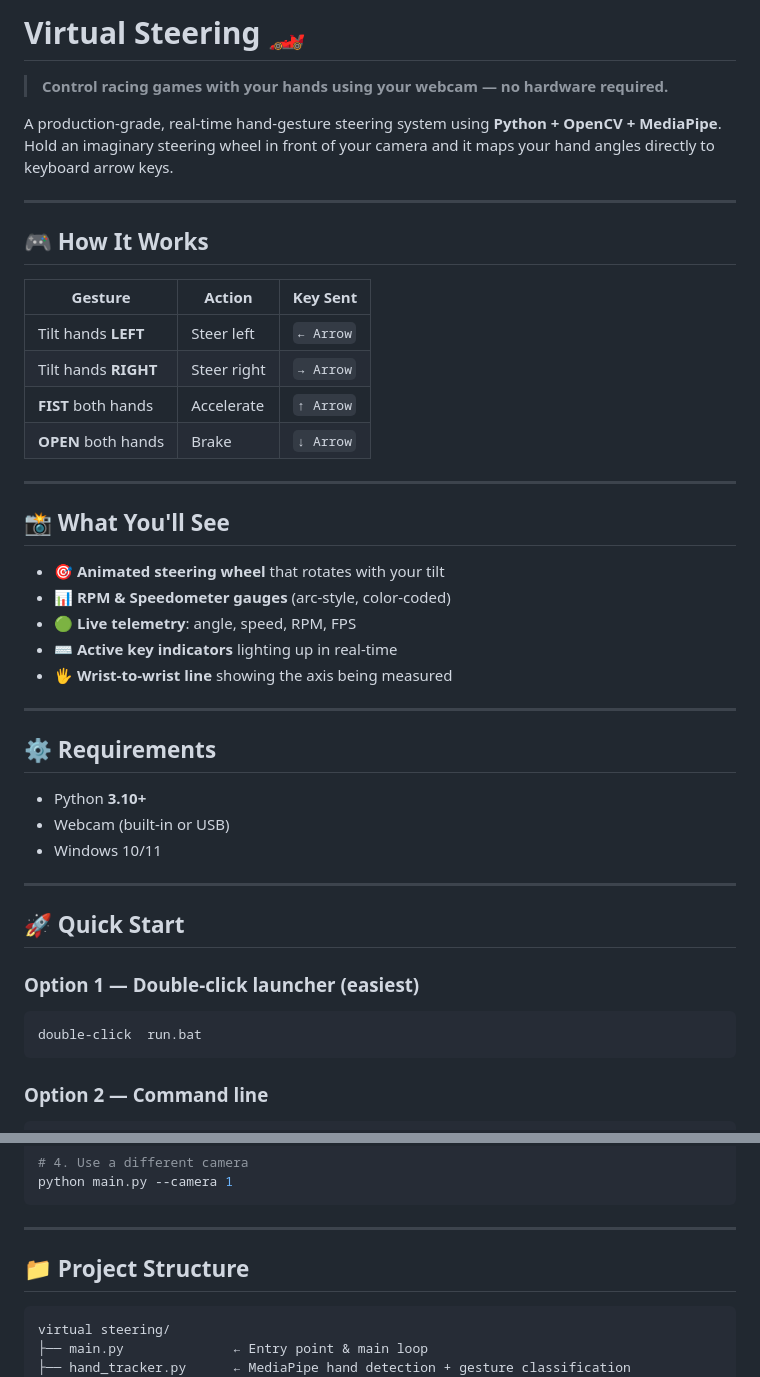
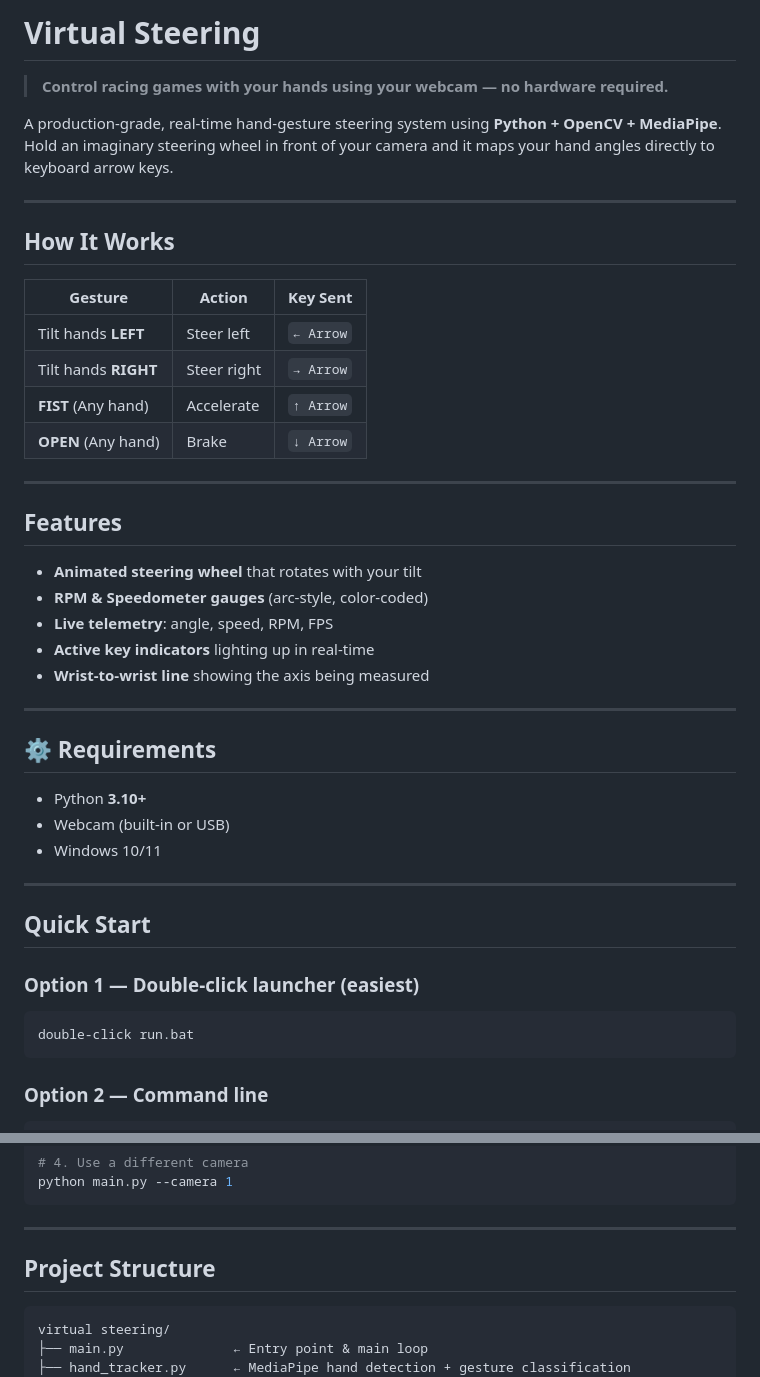
Before and after one commit to sohansarkar07/VIRTUAL-STEERING, a Markdown page: README.md, 2 parts joined by grey strips. GitHub-like rendering.

````diff
--- a/README.md
+++ b/README.md
@@ -1,4 +1,4 @@
-# Virtual Steering 🏎️
+# Virtual Steering
 
 > **Control racing games with your hands using your webcam — no hardware required.**
 
@@ -6,24 +6,24 @@ A production-grade, real-time hand-gesture steering system using **Python + Open
 
 ---
 
-## 🎮 How It Works
+## How It Works
 
 | Gesture | Action | Key Sent |
 |---------|--------|----------|
 | Tilt hands **LEFT** | Steer left | `← Arrow` |
 | Tilt hands **RIGHT** | Steer right | `→ Arrow` |
-| **FIST** both hands | Accelerate | `↑ Arrow` |
-| **OPEN** both hands | Brake | `↓ Arrow` |
+| **FIST** (Any hand) | Accelerate | `↑ Arrow` |
+| **OPEN** (Any hand) | Brake | `↓ Arrow` |
 
 ---
 
-## 📸 What You'll See
+## Features
 
-- 🎯 **Animated steering wheel** that rotates with your tilt
-- 📊 **RPM & Speedometer gauges** (arc-style, color-coded)
-- 🟢 **Live telemetry**: angle, speed, RPM, FPS
-- ⌨️ **Active key indicators** lighting up in real-time
-- 🖐️ **Wrist-to-wrist line** showing the axis being measured
+- **Animated steering wheel** that rotates with your tilt
+- **RPM & Speedometer gauges** (arc-style, color-coded)
+- **Live telemetry**: angle, speed, RPM, FPS
+- **Active key indicators** lighting up in real-time
+- **Wrist-to-wrist line** showing the axis being measured
 
 ---
 
@@ -35,11 +35,11 @@ A production-grade, real-time hand-gesture steering system using **Python + Open
 
 ---
 
-## 🚀 Quick Start
+## Quick Start
 
 ### Option 1 — Double-click launcher (easiest)
 ```
-double-click  run.bat
+double-click run.bat
 ```
 
 ### Option 2 — Command line
@@ -59,9 +59,9 @@ python main.py --camera 1
 
 ---
 
-## 📁 Project Structure
+## Project Structure
 
-```
+```text
 virtual steering/
 ├── main.py              ← Entry point & main loop
 ├── hand_tracker.py      ← MediaPipe hand detection + gesture classification
````
Also changed, not shown: other parts of README.md (+74 -41 lines).
